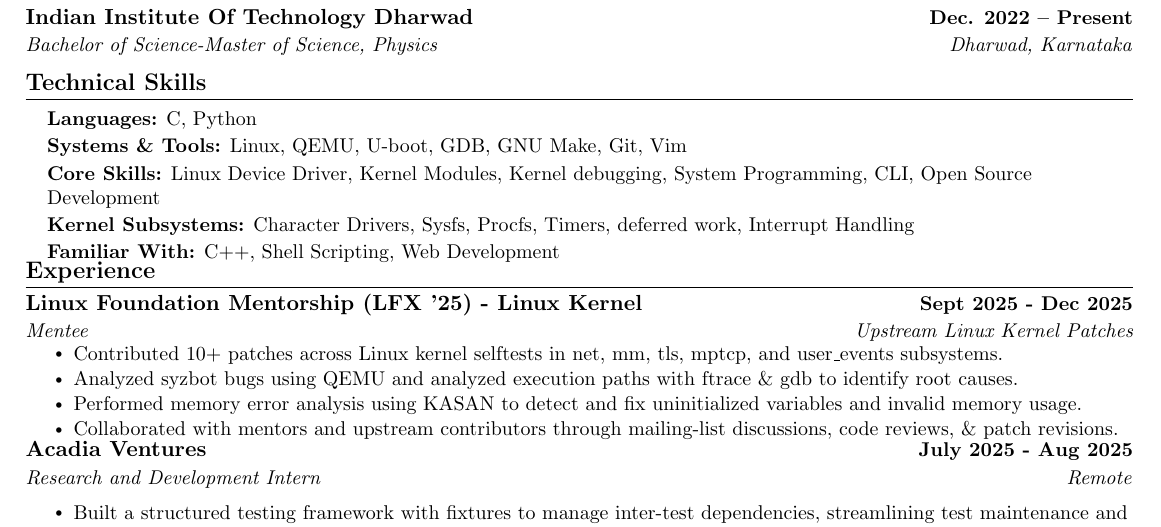
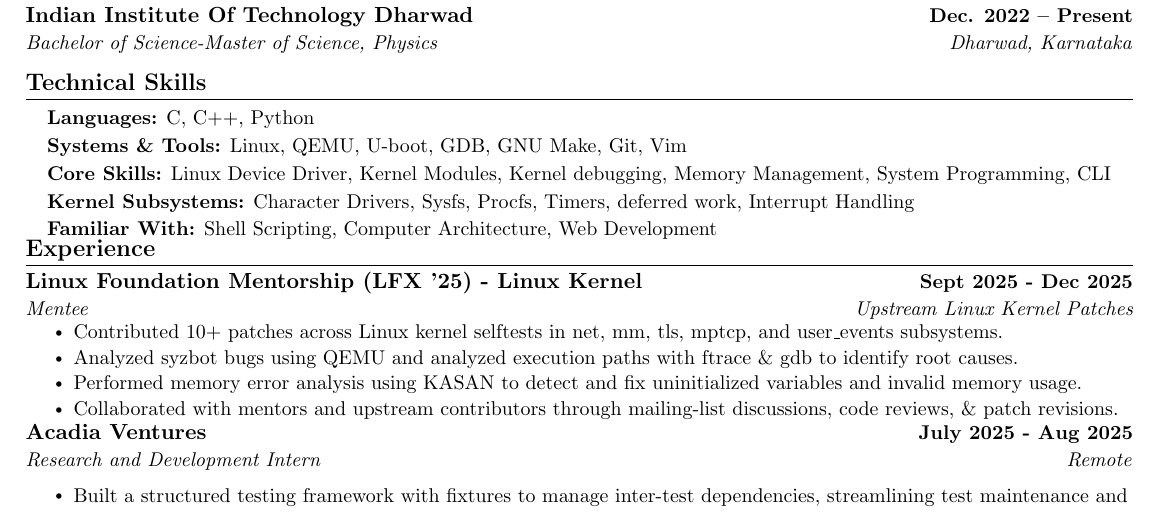
Before and after one commit to ankitkhushwaha/resume.tex, a LaTeX CV (resume.tex): part of the page, cut so that both start at the same text. Compiled offline with pdfLaTeX.

Commit message:
minor changes

```diff
--- a/resume.tex
+++ b/resume.tex
@@ -146,18 +146,18 @@
 \section{Technical Skills}
 \begin{itemize}[leftmargin=0.15in, label={}]
     \small{
-    \item \textbf{Languages:} C, Python\\
+    \item \textbf{Languages:} C, C++, Python\\
       \vspace{-2pt}
     \item \textbf{Systems \& Tools:} Linux, QEMU, U-boot, GDB, GNU Make, Git, Vim \\
       \vspace{-2pt}
     \item \textbf{Core Skills:} Linux Device Driver, Kernel Modules,
- Kernel debugging, System Programming, CLI, Open Source
-      Development \\
+ Kernel debugging, Memory Management,
+System Programming, CLI \\
       \vspace{-2pt}
     \item \textbf{Kernel Subsystems:} Character Drivers, Sysfs, Procfs, Timers, deferred work, Interrupt Handling  \\
 
       \vspace{-2pt}
-    \item \textbf{Familiar With:} C++, Shell Scripting, Web Development\\
+    \item \textbf{Familiar With:}  Shell Scripting, Computer Architecture, Web Development\\
     }
 \vspace{-2pt}
 \end{itemize}
```
